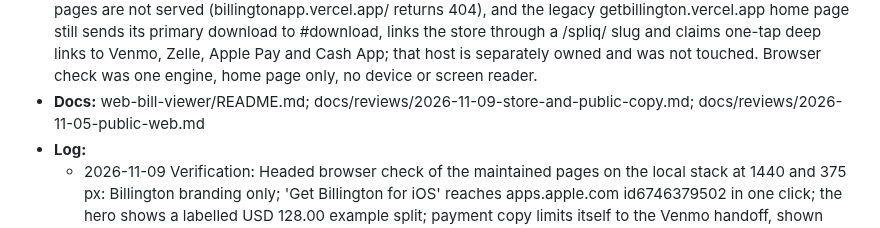
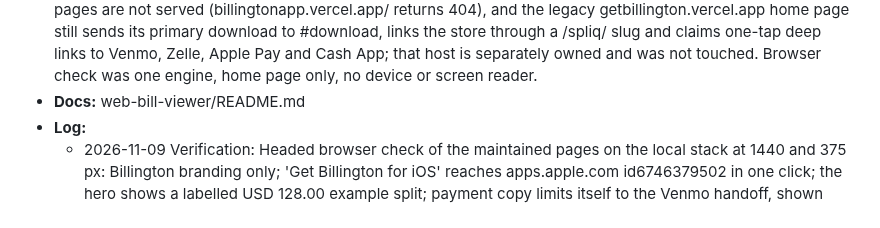
Before and after one commit to LLRHook/checksinmyhead, a Markdown page: bugs.md, the part around one of its changes. Drawn GitHub-style.

Commit message:
Remove redundant documentation review notes (BUG-1793644512, BUG-1793644517)

```diff
--- a/bugs.md
+++ b/bugs.md
@@ -435,7 +435,7 @@ Active work only. Format and rules: [`.cycle/TRACKERS.md`](.cycle/TRACKERS.md).
 - **Assignee:** Victor Ivanov
 - **Status:** in-progress
 - **Fix:** Maintained source web-bill-viewer/src/app/(public)/ rechecked against each Expected bullet on 2026-11-09. Already met and now pinned: header, hero and closing actions link straight to https://apps.apple.com/app/id6746379502 (GET ends at the US listing, 200); the hero is a labeled USD example whose items, tax, tip and three shares add up to 128.00 with proportional tax and tip. Fixed: the payment note now says what each named service does (Venmo opens the Venmo app from a shared page; Zelle, Cash App and Apple Pay are details only) and that nothing is processed or confirmed, matching the viewer (only venmo.ts builds a link). Proven: 5 tests in public-claims.test.ts (payment test failed on the old copy; six deliberate breaks of the other four were all detected); web lint, 110 tests and build; gate web row accepted; public-route verifier 6 cases 0 failed; real Tab presses on a local production build gave 14 stops at 1280 px and 13 at 375 px in document order with visible focus; outbound links returned 200. REMAINS, hosted and external: the maintained pages are not served (billingtonapp.vercel.app/ returns 404), and the legacy getbillington.vercel.app home page still sends its primary download to #download, links the store through a /spliq/ slug and claims one-tap deep links to Venmo, Zelle, Apple Pay and Cash App; that host is separately owned and was not touched. Browser check was one engine, home page only, no device or screen reader.
-- **Docs:** web-bill-viewer/README.md; docs/reviews/2026-11-09-store-and-public-copy.md; docs/reviews/2026-11-05-public-web.md
+- **Docs:** web-bill-viewer/README.md
 - **Log:**
   - 2026-11-09 Verification: Headed browser check of the maintained pages on the local stack at 1440 and 375 px: Billington branding only; 'Get Billington for iOS' reaches apps.apple.com id6746379502 in one click; the hero shows a labelled USD 128.00 example split; payment copy limits itself to the Venmo handoff, shown details and manual paid status; 14 desktop and 13 mobile links are keyboard reachable with a visible focus ring. Screenshots: .vv/ui-inspection-20261109/web/C1-*.png.
 
```
Also changed, not shown: other parts of bugs.md (+1 -1 lines), docs/reviews/2026-11-09-doc-reconciliation.md (deleted, +0 -51 lines).
